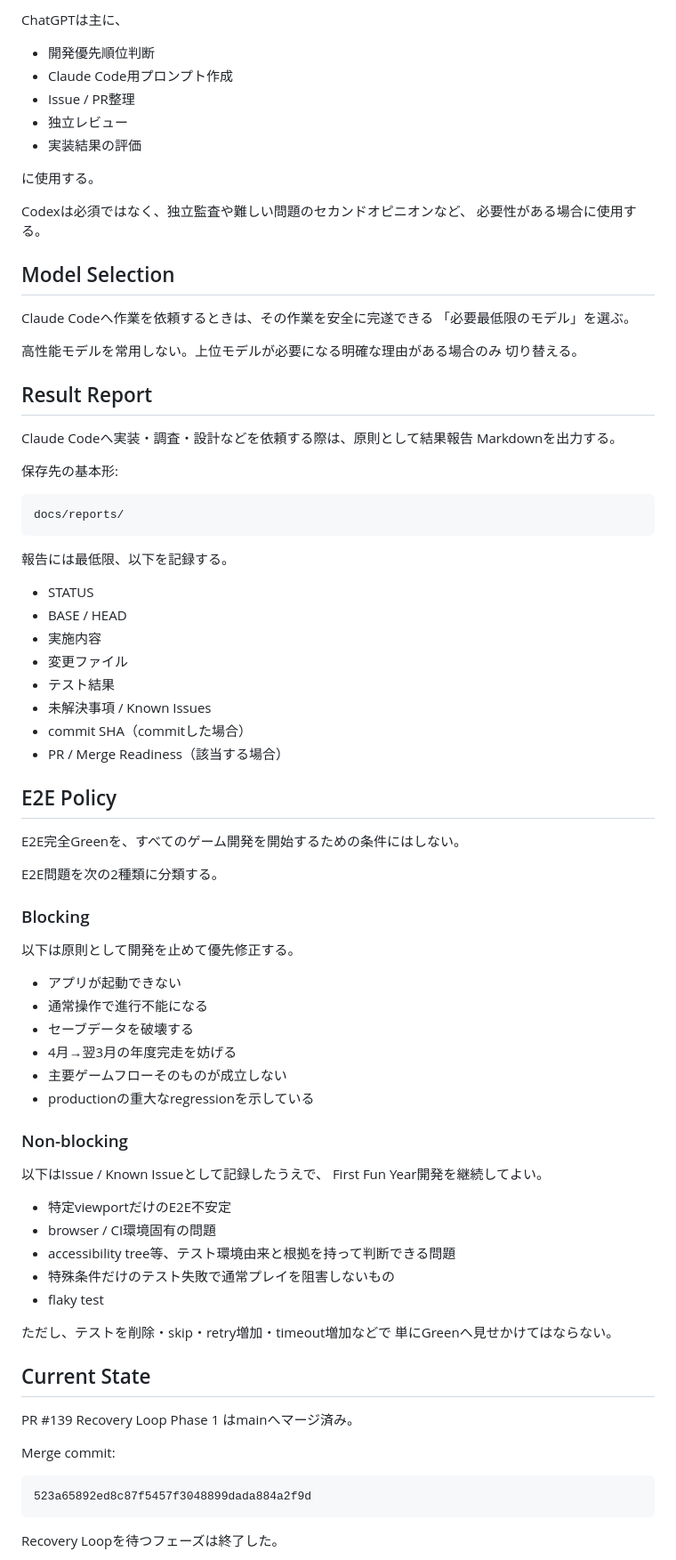
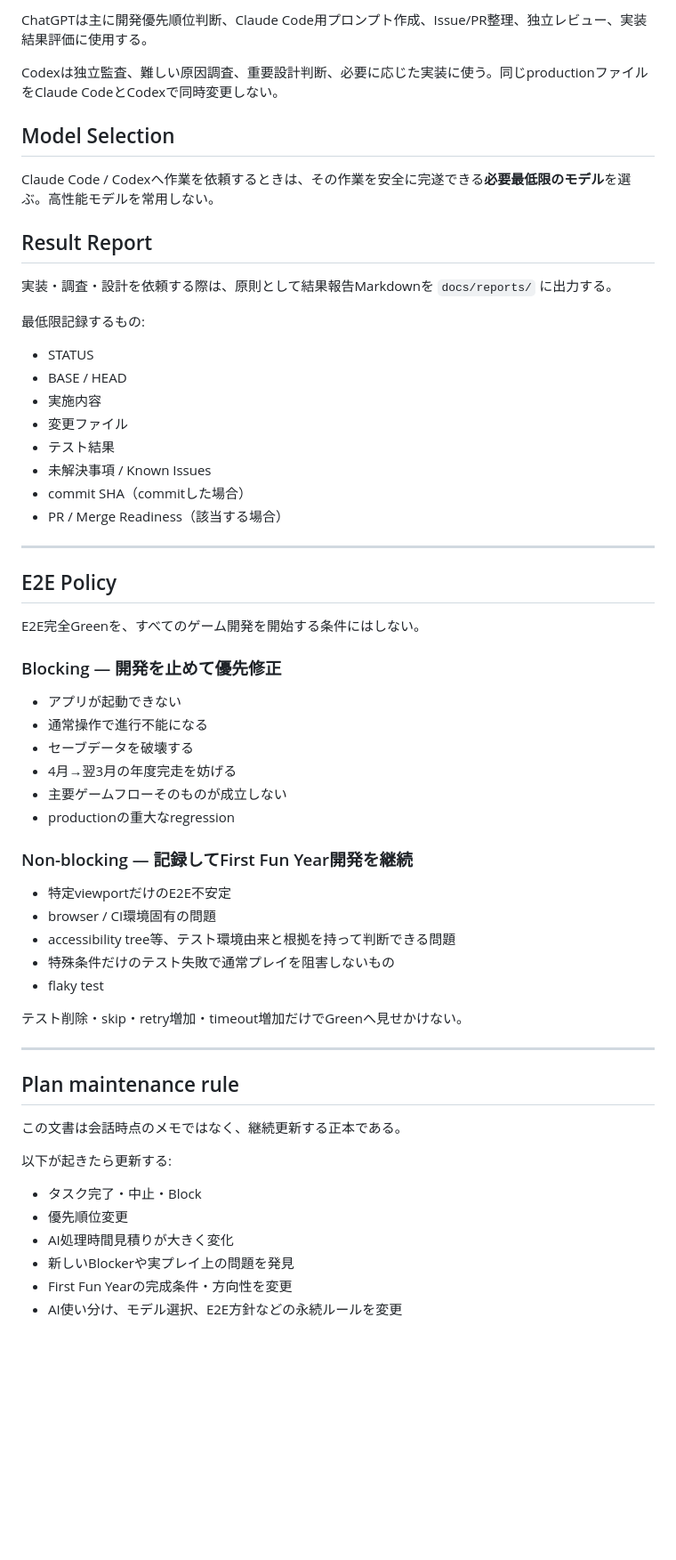
Before and after one commit to perusonao/smile_enjoy_story, a Markdown page: docs/decisions/SES_DEVELOPMENT-PRIORITY_2026-09-02.md, the part around one of its changes. Shown at 89% size. Rendered like a GitHub page; blank space fills up the shorter version.

````diff
--- a/docs/decisions/SES_DEVELOPMENT-PRIORITY_2026-09-02.md
+++ b/docs/decisions/SES_DEVELOPMENT-PRIORITY_2026-09-02.md
@@ -44,37 +93,17 @@ than leaving two contradictory "current" policies in the repository.
 
-ChatGPTは主に、
+ChatGPTは主に開発優先順位判断、Claude Code用プロンプト作成、Issue/PR整理、独立レビュー、実装結果評価に使用する。
 
-- 開発優先順位判断
-- Claude Code用プロンプト作成
-- Issue / PR整理
-- 独立レビュー
-- 実装結果の評価
-
-に使用する。
-
-Codexは必須ではなく、独立監査や難しい問題のセカンドオピニオンなど、
-必要性がある場合に使用する。
+Codexは独立監査、難しい原因調査、重要設計判断、必要に応じた実装に使う。同じproductionファイルをClaude CodeとCodexで同時変更しない。
 
 ## Model Selection
 
-Claude Codeへ作業を依頼するときは、その作業を安全に完遂できる
-「必要最低限のモデル」を選ぶ。
-
-高性能モデルを常用しない。上位モデルが必要になる明確な理由がある場合のみ
-切り替える。
+Claude Code / Codexへ作業を依頼するときは、その作業を安全に完遂できる**必要最低限のモデル**を選ぶ。高性能モデルを常用しない。
 
 ## Result Report
 
-Claude Codeへ実装・調査・設計などを依頼する際は、原則として結果報告
-Markdownを出力する。
+実装・調査・設計を依頼する際は、原則として結果報告Markdownを `docs/reports/` に出力する。
 
-保存先の基本形:
-
-```
-docs/reports/
-```
-
-報告には最低限、以下を記録する。
+最低限記録するもの:
 
 - STATUS
 - BASE / HEAD
@@ -85,27 +114,22 @@ docs/reports/
 - commit SHA（commitした場合）
 - PR / Merge Readiness（該当する場合）
 
+---
+
 ## E2E Policy
 
-E2E完全Greenを、すべてのゲーム開発を開始するための条件にはしない。
+E2E完全Greenを、すべてのゲーム開発を開始する条件にはしない。
 
-E2E問題を次の2種類に分類する。
-
-### Blocking
-
-以下は原則として開発を止めて優先修正する。
+### Blocking — 開発を止めて優先修正
 
 - アプリが起動できない
 - 通常操作で進行不能になる
 - セーブデータを破壊する
 - 4月→翌3月の年度完走を妨げる
 - 主要ゲームフローそのものが成立しない
-- productionの重大なregressionを示している
+- productionの重大なregression
 
-### Non-blocking
-
-以下はIssue / Known Issueとして記録したうえで、
-First Fun Year開発を継続してよい。
+### Non-blocking — 記録してFirst Fun Year開発を継続
 
 - 特定viewportだけのE2E不安定
 - browser / CI環境固有の問題
@@ -113,18 +137,20 @@ First Fun Year開発を継続してよい。
 - 特殊条件だけのテスト失敗で通常プレイを阻害しないもの
 - flaky test
 
-ただし、テストを削除・skip・retry増加・timeout増加などで
-単にGreenへ見せかけてはならない。
+テスト削除・skip・retry増加・timeout増加だけでGreenへ見せかけない。
 
-## Current State
+---
 
-PR #139 Recovery Loop Phase 1 はmainへマージ済み。
+## Plan maintenance rule
 
-Merge commit:
+この文書は会話時点のメモではなく、継続更新する正本である。
 
-```
-523a65892ed8c87f5457f3048899dada884a2f9d
-```
+以下が起きたら更新する:
 
-Recovery Loopを待つフェーズは終了した。
+- タスク完了・中止・Block
+- 優先順位変更
+- AI処理時間見積りが大きく変化
+- 新しいBlockerや実プレイ上の問題を発見
+- First Fun Yearの完成条件・方向性を変更
+- AI使い分け、モデル選択、E2E方針などの永続ルールを変更
 
````
Also changed, not shown: other parts of docs/decisions/SES_DEVELOPMENT-PRIORITY_2026-09-02.md (+90 -53 lines).
